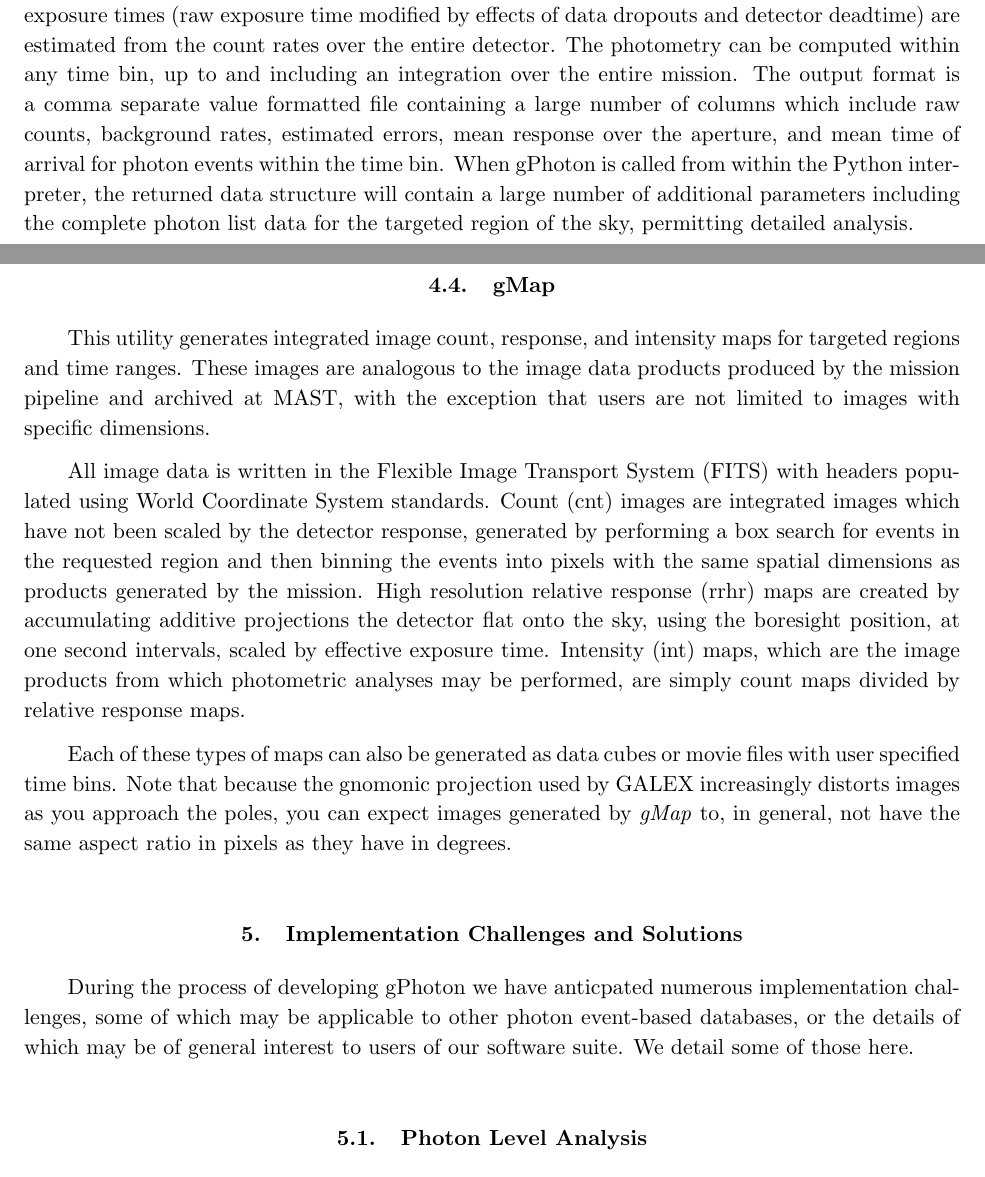
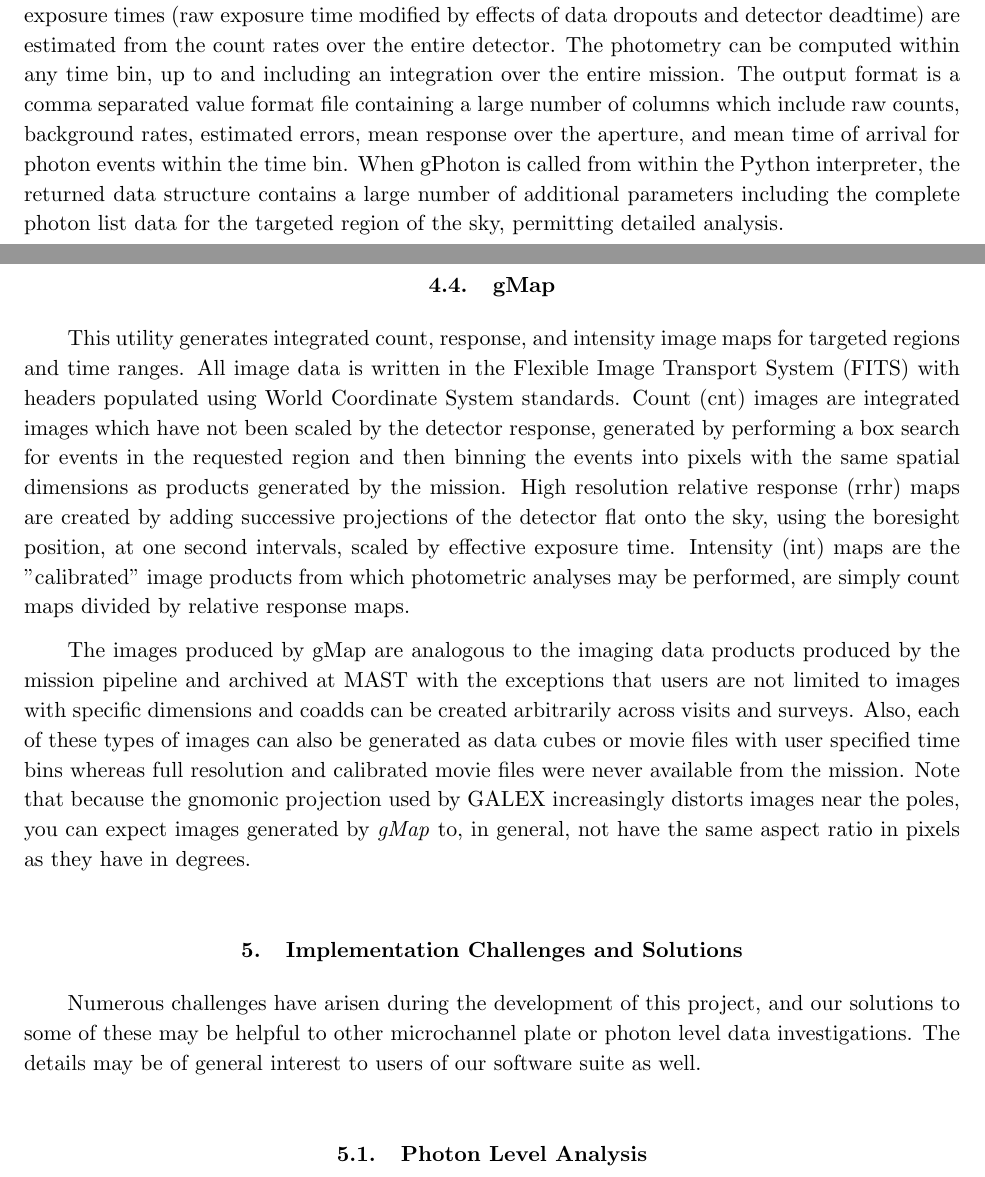
Before and after one commit to cmillion/gPhoton, a LaTeX paper (calpaper/paper/gphoton.tex): two parts of pages 5 and 6 of 9, joined at a grey line, cut so that both start at the same text. Compiled offline with pdfLaTeX.

Commit message:
checkpoint

```diff
--- a/calpaper/paper/gphoton.tex
+++ b/calpaper/paper/gphoton.tex
@@ -70,18 +70,16 @@ In most cases, a flag column entries which is not equal to zero indicates that a
 This utility provides a mechanism for the user to inspect the available data coverage for a particular target. Given a target position, it will return the estimated (raw) depth of available data over the whole mission, as well as the time ranges for specific observations in which these data are contained. Rather than using the visit-based bookkeeping of the mission logs to determine the available coverage of a specific location on the sky, \textit{gFind} attempts to use the data itself. A position on the sky is considered to be covered during time ranges in which it falls within half a detector diameter (an adjustable parameter with a default of 1.25 degrees) of the boresight center, as defined by the refined aspect solution (asprta). The contiguity of data for the purposes of grouping them into discrete time ranges is defined by a user adjustable parameter that defines the maximum gap allowed for data to be considered part of the same obvservation. There is a similar user-adjustable parameter that defines the minimum exposure depth considered to be a valid exposure.
 
 \subsection{gAperture}
-This utility performs photometric analysis given a target position, aperture radius, optional inner and outer radii of a background annulus, and optional time ranges. Simple aperture photometry is used, but the fact that the aspect corrected photon-level data is available allows us to perform a cone search on the data to precisely count the number of photons within the aperture rather than binning the photons into pixels--sacrificing spatial precision in the process--and then performing interpolations as would be done for normal integrated image data. The background counts are similarly computed. Rather than integrating a relative response map, the photon events can be individually weighted by using their detector positions to sample the flat directly. Effective exposure times (raw exposure time modified by effects of data dropouts and detector deadtime) are estimated from the count rates over the entire detector. The photometry can be computed within any time bin, up to and including an integration over the entire mission. The output format is a comma separate value formatted file containing a large number of columns which include raw counts, background rates, estimated errors, mean response over the aperture, and mean time of arrival for photon events within the time bin. When gPhoton is called from within the Python interpreter, the returned data structure will contain a large number of additional parameters including the complete photon list data for the targeted region of the sky, permitting detailed analysis.
+This utility performs photometric analysis given a target position, aperture radius, optional inner and outer radii of a background annulus, and optional time ranges. Simple aperture photometry is used, but the fact that the aspect corrected photon-level data is available allows us to perform a cone search on the data to precisely count the number of photons within the aperture rather than binning the photons into pixels--sacrificing spatial precision in the process--and then performing interpolations as would be done for normal integrated image data. The background counts are similarly computed. Rather than integrating a relative response map, the photon events can be individually weighted by using their detector positions to sample the flat directly. Effective exposure times (raw exposure time modified by effects of data dropouts and detector deadtime) are estimated from the count rates over the entire detector. The photometry can be computed within any time bin, up to and including an integration over the entire mission. The output format is a comma separated value format file containing a large number of columns which include raw counts, background rates, estimated errors, mean response over the aperture, and mean time of arrival for photon events within the time bin. When gPhoton is called from within the Python interpreter, the returned data structure contains a large number of additional parameters including the complete photon list data for the targeted region of the sky, permitting detailed analysis.
 
 \subsection{gMap}
-This utility generates integrated image count, response, and intensity maps for targeted regions and time ranges. These images are analogous to the image data products produced by the mission pipeline and archived at MAST, with the exception that users are not limited to images with specific dimensions.
+This utility generates integrated count, response, and intensity image maps for targeted regions and time ranges. All image data is written in the Flexible Image Transport System (FITS) with headers populated using World Coordinate System standards. Count (cnt) images are integrated images which have not been scaled by the detector response, generated by performing a box search for events in the requested region and then binning the events into pixels with the same spatial dimensions as products generated by the mission. High resolution relative response (rrhr) maps are created by adding successive projections of the detector flat onto the sky, using the boresight position, at one second intervals, scaled by effective exposure time. Intensity (int) maps are the "calibrated" image products from which photometric analyses may be performed, are simply count maps divided by relative response maps.
 
-All image data is written in the Flexible Image Transport System (FITS) with headers populated using World Coordinate System standards. Count (cnt) images are integrated images which have not been scaled by the detector response, generated by performing a box search for events in the requested region and then binning the events into pixels with the same spatial dimensions as products generated by the mission. High resolution relative response (rrhr) maps are created by accumulating additive projections the detector flat onto the sky, using the boresight position, at one second intervals, scaled by effective exposure time. Intensity (int) maps, which are the image products from which photometric analyses may be performed, are simply count maps divided by relative response maps.
-
-Each of these types of maps can also be generated as data cubes or movie files with user specified time bins. Note that because the gnomonic projection used by GALEX increasingly distorts images as you approach the poles, you can expect images generated by \textit{gMap} to, in general, not have the same aspect ratio in pixels as they have in degrees.
+The images produced by gMap are analogous to the imaging data products produced by the mission pipeline and archived at MAST with the exceptions that users are not limited to images with specific dimensions and coadds can be created arbitrarily across visits and surveys. Also, each of these types of images can also be generated as data cubes or movie files with user specified time bins whereas full resolution and calibrated movie files were never available from the mission. Note that because the gnomonic projection used by GALEX increasingly distorts images near the poles, you can expect images generated by \textit{gMap} to, in general, not have the same aspect ratio in pixels as they have in degrees.
 
 \section{Implementation Challenges and Solutions}
 \label{implementation}
-During the process of developing gPhoton we have anticpated numerous implementation challenges, some of which may be applicable to other photon event-based databases, or the details of which may be of general interest to users of our software suite.  We detail some of those here.
+Numerous challenges have arisen during the development of this project, and our solutions to some of these may be helpful to other microchannel plate or photon level data investigations. The details may be of general interest to users of our software suite as well.
 
 \subsection{Photon Level Analysis}
 
```
